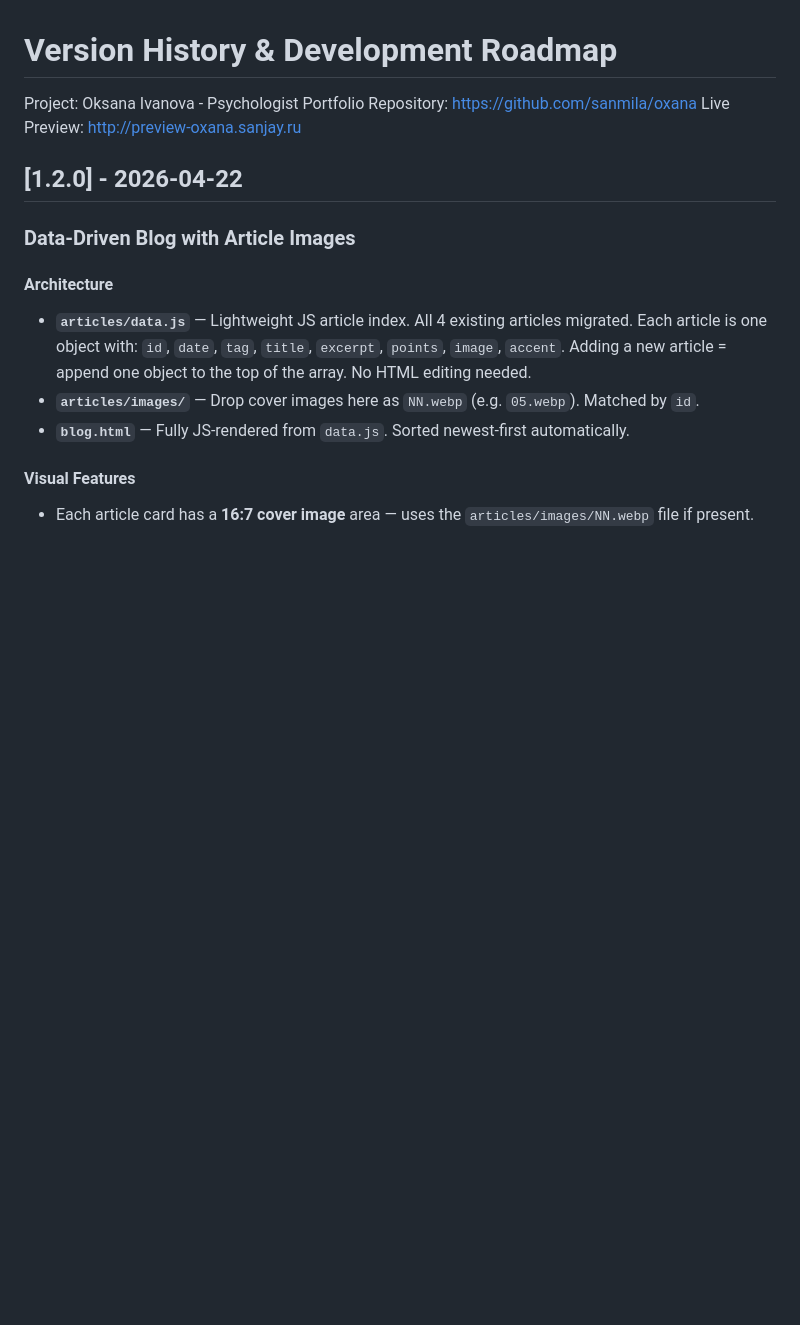
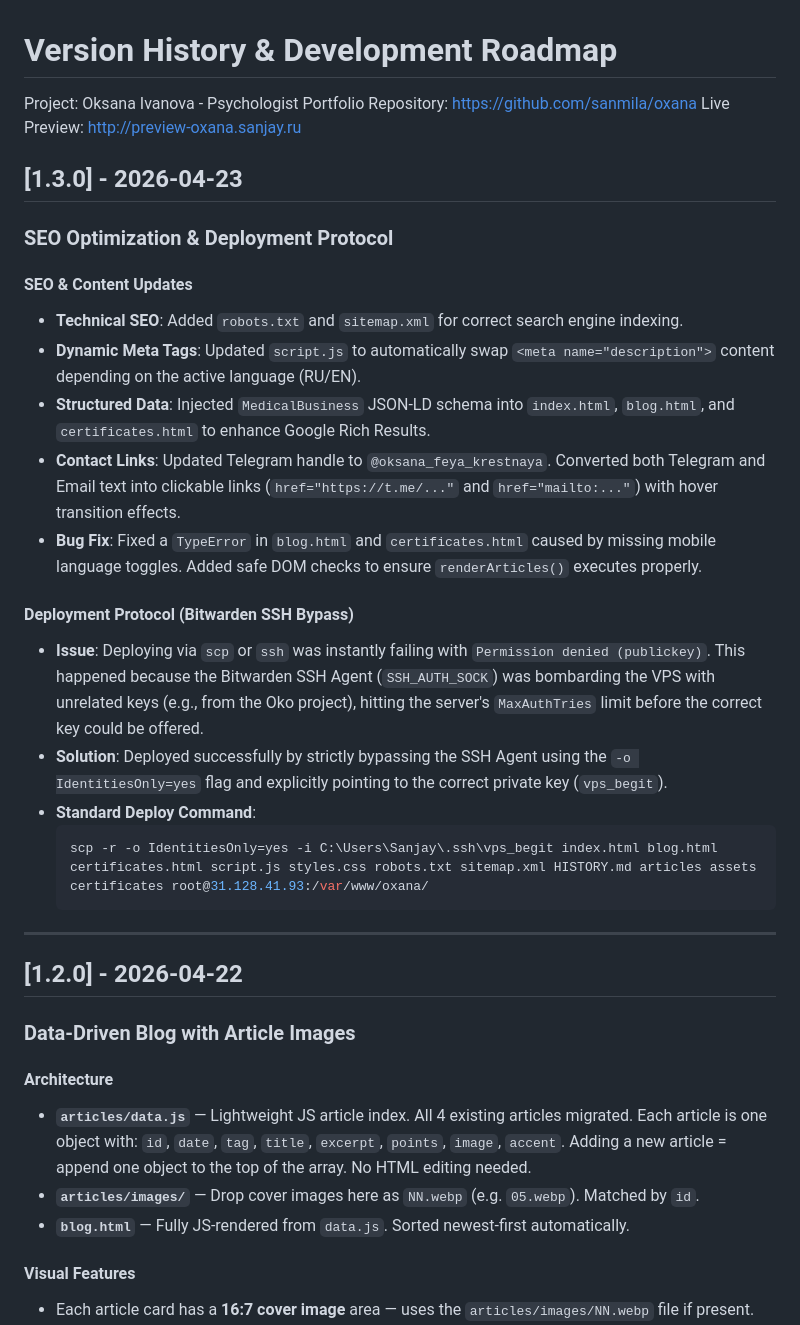
Before and after one commit to sanmila/oxana, a Markdown page: HISTORY.md, the part around the change. Drawn GitHub-style; blank space fills up the shorter version.

Commit message:
Docs: Update HISTORY with v1.3.0 SEO and deployment protocol

````diff
--- a/HISTORY.md
+++ b/HISTORY.md
@@ -2,6 +2,26 @@
 Project: Oksana Ivanova - Psychologist Portfolio
 Repository: https://github.com/sanmila/oxana
 Live Preview: http://preview-oxana.sanjay.ru
+
+## [1.3.0] - 2026-04-23
+### SEO Optimization & Deployment Protocol
+
+#### SEO & Content Updates
+- **Technical SEO**: Added `robots.txt` and `sitemap.xml` for correct search engine indexing.
+- **Dynamic Meta Tags**: Updated `script.js` to automatically swap `<meta name="description">` content depending on the active language (RU/EN).
+- **Structured Data**: Injected `MedicalBusiness` JSON-LD schema into `index.html`, `blog.html`, and `certificates.html` to enhance Google Rich Results.
+- **Contact Links**: Updated Telegram handle to `@oksana_feya_krestnaya`. Converted both Telegram and Email text into clickable links (`href="https://t.me/..."` and `href="mailto:..."`) with hover transition effects.
+- **Bug Fix**: Fixed a `TypeError` in `blog.html` and `certificates.html` caused by missing mobile language toggles. Added safe DOM checks to ensure `renderArticles()` executes properly.
+
+#### Deployment Protocol (Bitwarden SSH Bypass)
+- **Issue**: Deploying via `scp` or `ssh` was instantly failing with `Permission denied (publickey)`. This happened because the Bitwarden SSH Agent (`SSH_AUTH_SOCK`) was bombarding the VPS with unrelated keys (e.g., from the Oko project), hitting the server's `MaxAuthTries` limit before the correct key could be offered.
+- **Solution**: Deployed successfully by strictly bypassing the SSH Agent using the `-o IdentitiesOnly=yes` flag and explicitly pointing to the correct private key (`vps_begit`).
+- **Standard Deploy Command**:
+  ```powershell
+  scp -r -o IdentitiesOnly=yes -i C:\Users\Sanjay\.ssh\vps_begit index.html blog.html certificates.html script.js styles.css robots.txt sitemap.xml HISTORY.md articles assets certificates root@31.128.41.93:/var/www/oxana/
+  ```
+
+---
 
 ## [1.2.0] - 2026-04-22
 ### Data-Driven Blog with Article Images
````
